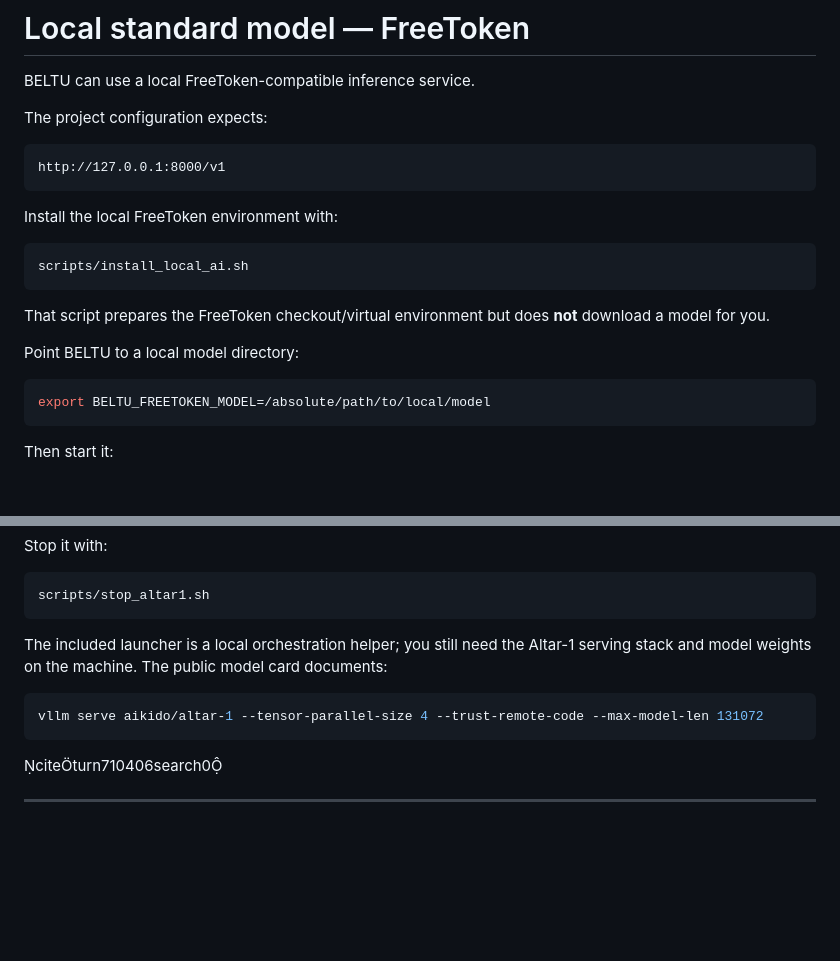
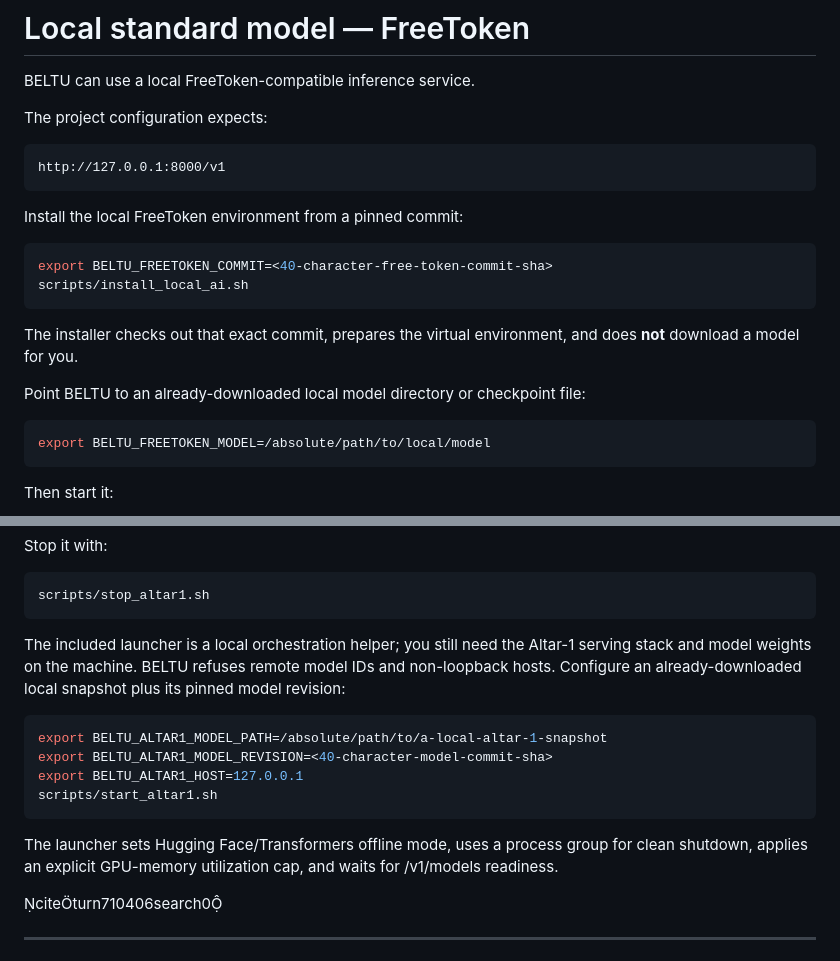
Before and after one commit to abdulrhmsnadel/beltu-agent-ai, a Markdown page: README.md, 2 parts joined by grey strips. Drawn GitHub-style; blank space fills up the shorter version.

Commit message:
document pinned local model launcher requirements

````diff
--- a/README.md
+++ b/README.md
@@ -474,15 +474,16 @@ The project configuration expects:
 http://127.0.0.1:8000/v1
 ```
 
-Install the local FreeToken environment with:
+Install the local FreeToken environment from a pinned commit:
 
 ```bash
+export BELTU_FREETOKEN_COMMIT=<40-character-free-token-commit-sha>
 scripts/install_local_ai.sh
 ```
 
-That script prepares the FreeToken checkout/virtual environment but does **not** download a model for you.
+The installer checks out that exact commit, prepares the virtual environment, and does **not** download a model for you.
 
-Point BELTU to a local model directory:
+Point BELTU to an already-downloaded local model directory or checkpoint file:
 
 ```bash
 export BELTU_FREETOKEN_MODEL=/absolute/path/to/local/model
@@ -549,11 +550,16 @@ Stop it with:
 scripts/stop_altar1.sh
 ```
 
-The included launcher is a local orchestration helper; you still need the Altar-1 serving stack and model weights on the machine. The public model card documents:
+The included launcher is a local orchestration helper; you still need the Altar-1 serving stack and model weights on the machine. BELTU refuses remote model IDs and non-loopback hosts. Configure an already-downloaded local snapshot plus its pinned model revision:
 
 ```bash
-vllm serve aikido/altar-1 --tensor-parallel-size 4 --trust-remote-code --max-model-len 131072
+export BELTU_ALTAR1_MODEL_PATH=/absolute/path/to/a-local-altar-1-snapshot
+export BELTU_ALTAR1_MODEL_REVISION=<40-character-model-commit-sha>
+export BELTU_ALTAR1_HOST=127.0.0.1
+scripts/start_altar1.sh
 ```
+
+The launcher sets Hugging Face/Transformers offline mode, uses a process group for clean shutdown, applies an explicit GPU-memory utilization cap, and waits for /v1/models readiness.
 
 citeturn710406search0
 
````
